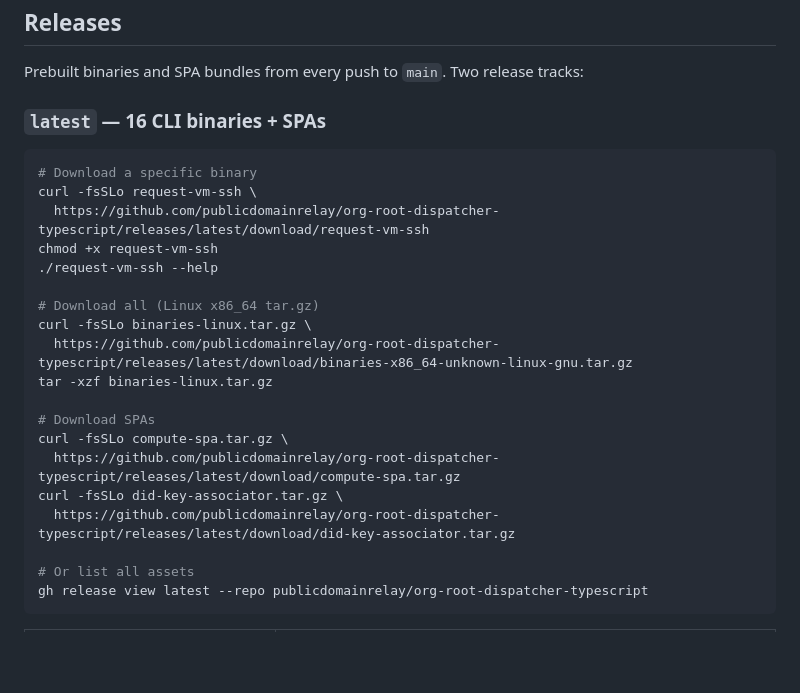
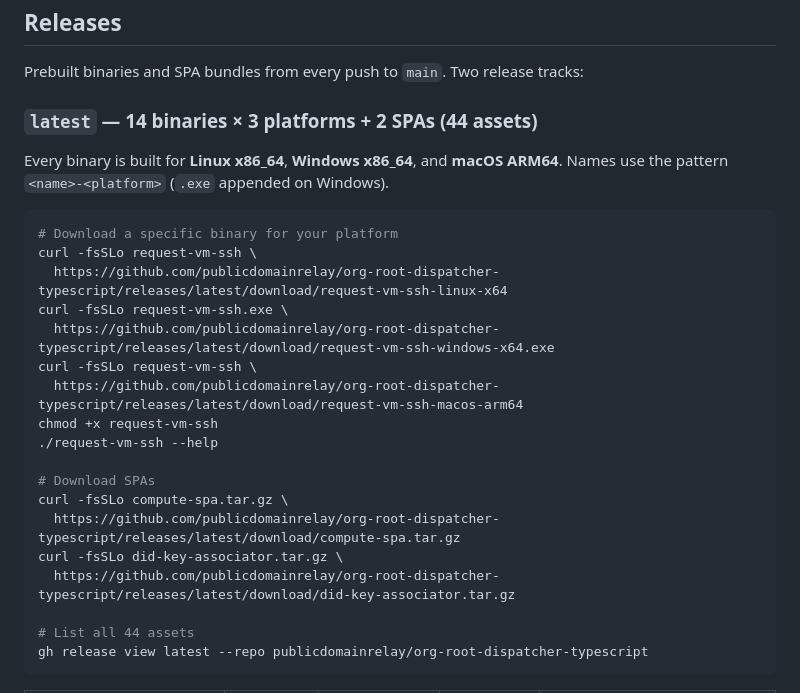
Before and after one commit to publicdomainrelay/org-root-dispatcher-typescript, a Markdown page: README.md, the part around one of its changes. Rendered like a GitHub page; blank space fills up the shorter version.

````diff
--- a/README.md
+++ b/README.md
@@ -748,19 +748,21 @@ cd deno-macos-runner-desktop && bash scripts/deploy.sh    # Tray app
 
 Prebuilt binaries and SPA bundles from every push to `main`. Two release tracks:
 
-### `latest` — 16 CLI binaries + SPAs
+### `latest` — 14 binaries × 3 platforms + 2 SPAs (44 assets)
+
+Every binary is built for **Linux x86_64**, **Windows x86_64**, and **macOS ARM64**.
+Names use the pattern `<name>-<platform>` (`.exe` appended on Windows).
 
 ```bash
-# Download a specific binary
+# Download a specific binary for your platform
 curl -fsSLo request-vm-ssh \
-  https://github.com/publicdomainrelay/org-root-dispatcher-typescript/releases/latest/download/request-vm-ssh
+  https://github.com/publicdomainrelay/org-root-dispatcher-typescript/releases/latest/download/request-vm-ssh-linux-x64
+curl -fsSLo request-vm-ssh.exe \
+  https://github.com/publicdomainrelay/org-root-dispatcher-typescript/releases/latest/download/request-vm-ssh-windows-x64.exe
+curl -fsSLo request-vm-ssh \
+  https://github.com/publicdomainrelay/org-root-dispatcher-typescript/releases/latest/download/request-vm-ssh-macos-arm64
 chmod +x request-vm-ssh
 ./request-vm-ssh --help
-
-# Download all (Linux x86_64 tar.gz)
-curl -fsSLo binaries-linux.tar.gz \
-  https://github.com/publicdomainrelay/org-root-dispatcher-typescript/releases/latest/download/binaries-x86_64-unknown-linux-gnu.tar.gz
-tar -xzf binaries-linux.tar.gz
 
 # Download SPAs
 curl -fsSLo compute-spa.tar.gz \
@@ -768,7 +770,7 @@ curl -fsSLo compute-spa.tar.gz \
 curl -fsSLo did-key-associator.tar.gz \
   https://github.com/publicdomainrelay/org-root-dispatcher-typescript/releases/latest/download/did-key-associator.tar.gz
 
-# Or list all assets
+# List all 44 assets
 gh release view latest --repo publicdomainrelay/org-root-dispatcher-typescript
 ```
 
````
Also changed, not shown: other parts of README.md (+18 -18 lines).
